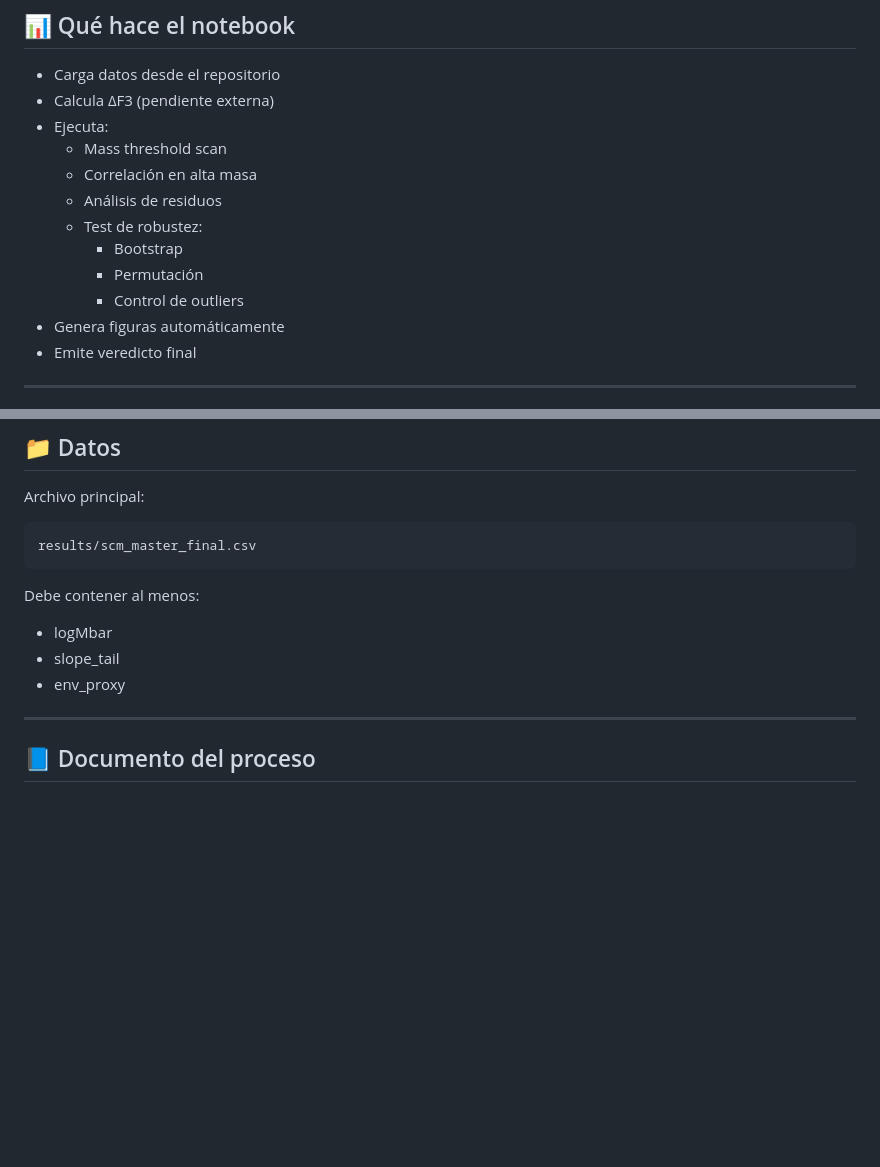
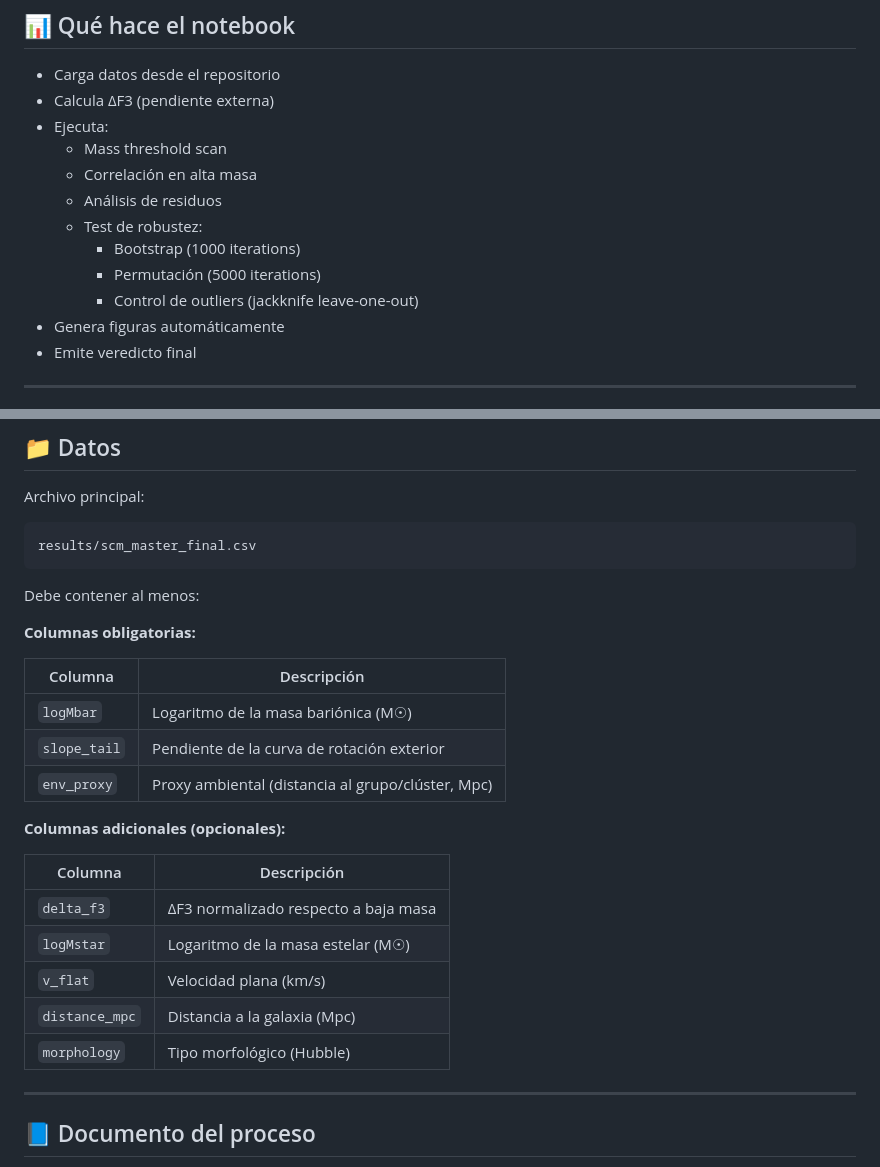
Before and after one commit to sergiocamaramadrid-cyber/Motor-de-Velos-SCM, a Markdown page: README.md, 2 parts joined by grey strips. Rendered like a GitHub page; blank space fills up the shorter version.

Commit message:
docs: add robustness iteration counts and column schema to README
Agent-Logs-Url: https://github.com/sergiocamaramadrid-cyber/Motor-de-Velos-SCM/sessions/d81f9b47-6bc5-4f48-95f7-96eca3afd2cf

Co-authored-by: sergiocamaramadrid-cyber <260973571+sergiocamaramadrid-cyber@users.noreply.github.com>

```diff
--- a/README.md
+++ b/README.md
@@ -29,9 +29,9 @@ Puedes ejecutar el análisis completo directamente en Google Colab:
   - Correlación en alta masa
   - Análisis de residuos
   - Test de robustez:
-    - Bootstrap
-    - Permutación
-    - Control de outliers
+    - Bootstrap (1000 iterations)
+    - Permutación (5000 iterations)
+    - Control de outliers (jackknife leave-one-out)
 - Genera figuras automáticamente
 - Emite veredicto final
 
@@ -53,9 +53,23 @@ results/scm_master_final.csv
 
 Debe contener al menos:
 
-- logMbar
-- slope_tail
-- env_proxy
+**Columnas obligatorias:**
+
+| Columna | Descripción |
+|---------|-------------|
+| `logMbar` | Logaritmo de la masa bariónica (M☉) |
+| `slope_tail` | Pendiente de la curva de rotación exterior |
+| `env_proxy` | Proxy ambiental (distancia al grupo/clúster, Mpc) |
+
+**Columnas adicionales (opcionales):**
+
+| Columna | Descripción |
+|---------|-------------|
+| `delta_f3` | ΔF3 normalizado respecto a baja masa |
+| `logMstar` | Logaritmo de la masa estelar (M☉) |
+| `v_flat` | Velocidad plana (km/s) |
+| `distance_mpc` | Distancia a la galaxia (Mpc) |
+| `morphology` | Tipo morfológico (Hubble) |
 
 ---
 
```
